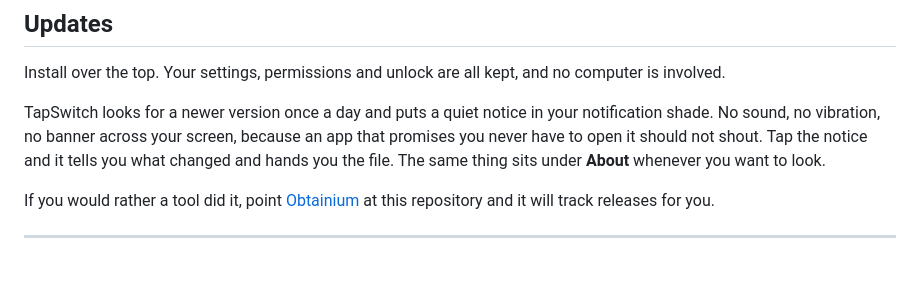
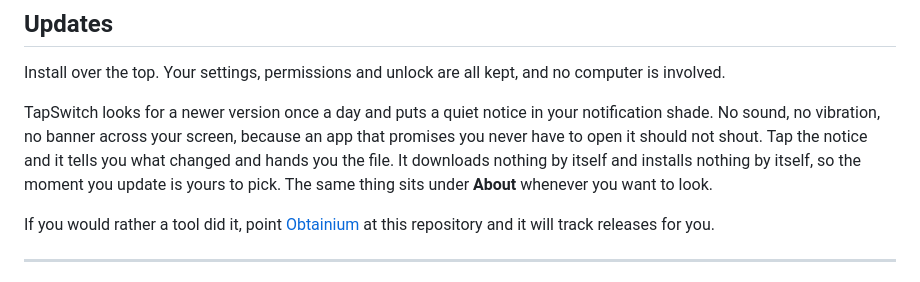
Before and after one commit to jugal1990/tapswitch-releases, a Markdown page: README.md, the part around the change. GitHub-like rendering.

Commit message:
docs: say that the update notice downloads and installs nothing by itself
UpdateNotification's own comment says "It downloads nothing", and for
someone installing an APK from outside the Play Store that is the part
worth stating, not a detail. A daily check that reaches the internet
reads worse than it is until you say what it does not do with it.

Co-Authored-By: Claude Opus 5 (1M context) <noreply@anthropic.com>
Claude-Session: https://claude.ai/code/session_01VWjMYxJKKHbBHxV5XXQ1cw

```diff
--- a/README.md
+++ b/README.md
@@ -95,7 +95,8 @@ involved.
 TapSwitch looks for a newer version once a day and puts a quiet notice in your notification
 shade. No sound, no vibration, no banner across your screen, because an app that promises you
 never have to open it should not shout. Tap the notice and it tells you what changed and hands
-you the file. The same thing sits under **About** whenever you want to look.
+you the file. It downloads nothing by itself and installs nothing by itself, so the moment you
+update is yours to pick. The same thing sits under **About** whenever you want to look.
 
 If you would rather a tool did it, point [Obtainium](https://github.com/ImranR98/Obtainium) at
 this repository and it will track releases for you.
```
